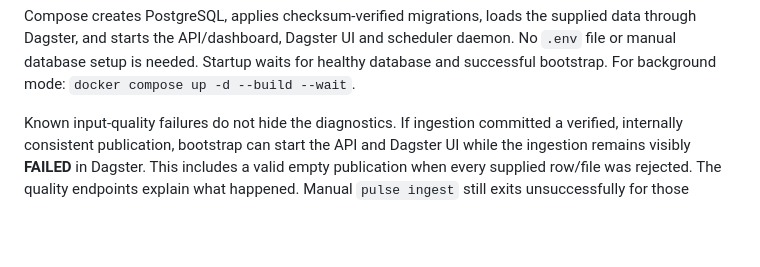
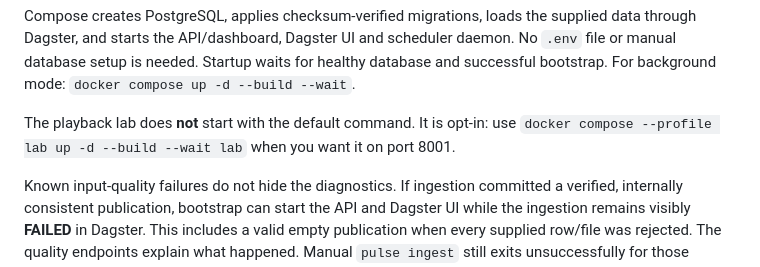
Before and after one commit to alejandrofrank/pulse-data-platform, a Markdown page: README.md, the part around the change. Drawn GitHub-style; blank space fills up the shorter version.

Commit message:
docs: make the optional lab startup explicit

```diff
--- a/README.md
+++ b/README.md
@@ -19,6 +19,9 @@ Compose creates PostgreSQL, applies checksum-verified migrations, loads the supp
 data through Dagster, and starts the API/dashboard, Dagster UI and scheduler daemon.
 No `.env` file or manual database setup is needed. Startup waits for healthy database
 and successful bootstrap. For background mode: `docker compose up -d --build --wait`.
+
+The playback lab does **not** start with the default command. It is opt-in: use
+`docker compose --profile lab up -d --build --wait lab` when you want it on port 8001.
 
 Known input-quality failures do not hide the diagnostics. If ingestion committed a
 verified, internally consistent publication, bootstrap can start the API and Dagster
```
